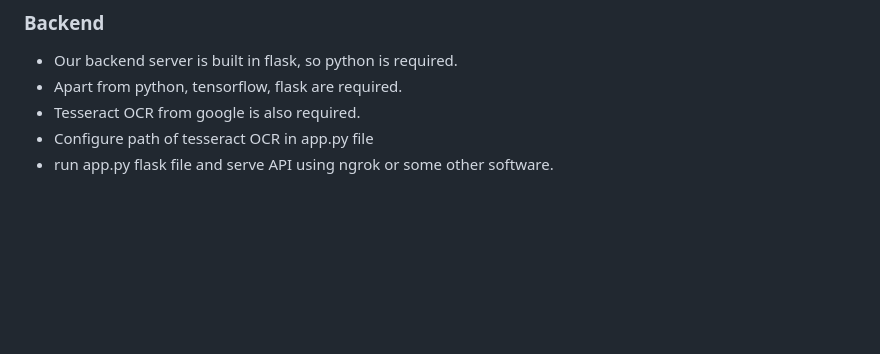
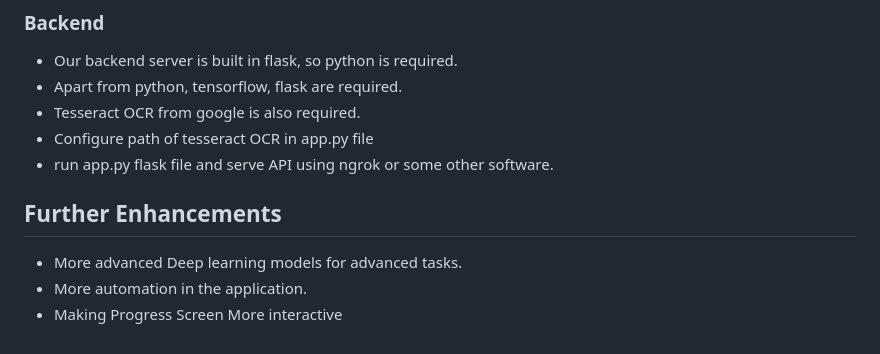
Before and after one commit to Aditya093/vriddhi, a Markdown page: README.md, the part around the change. Rendered like a GitHub page; blank space fills up the shorter version.

```diff
--- a/README.md
+++ b/README.md
@@ -94,3 +94,10 @@ Climate Action: 'Vriddhi' can contribute to achieving the goal of climate action
  - Tesseract OCR from google is also required.
  - Configure path of tesseract OCR in app.py file
  - run app.py flask file and serve API using ngrok or some other software.
+
+
+## Further Enhancements
+
+- More advanced Deep learning models for advanced tasks.
+- More automation in the application.
+- Making Progress Screen More interactive
```
